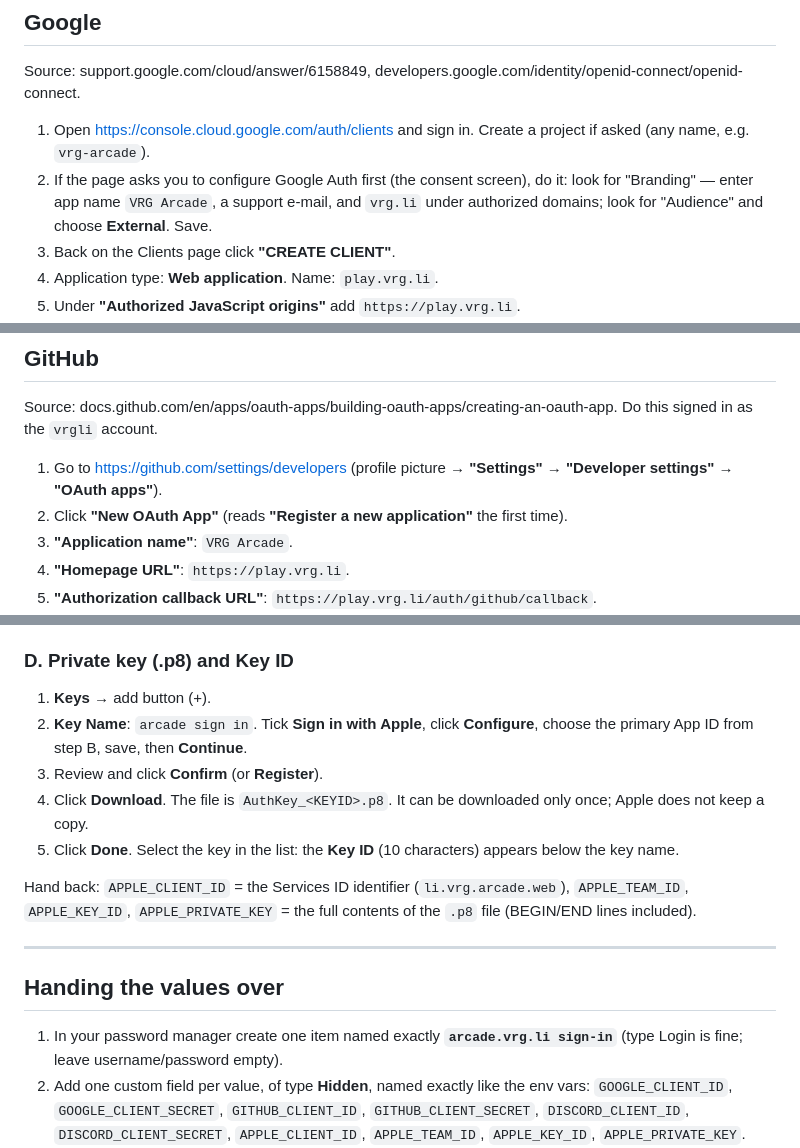
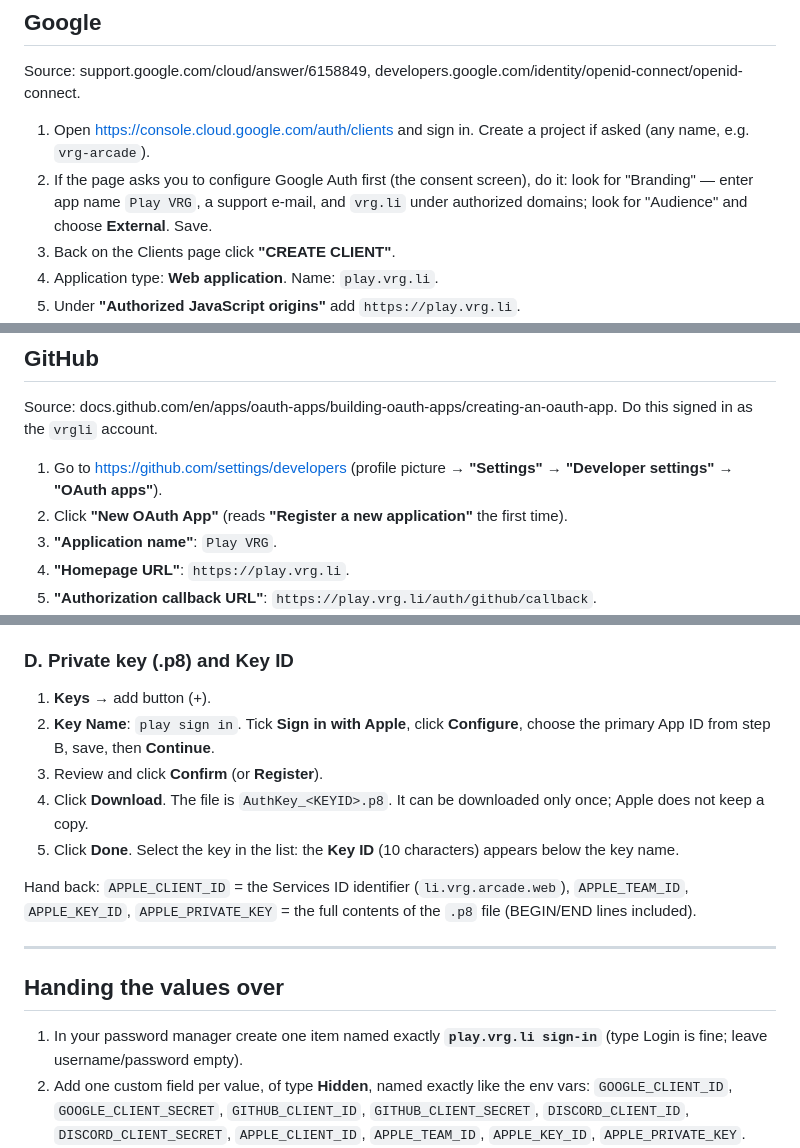
Before and after one commit to vrgli/arcade, a Markdown page: docs/sign-in-setup.md, 3 parts joined by grey strips. Rendered like a GitHub page.

Commit message:
Sign-in setup doc: Play VRG naming, games site only
Co-Authored-By: Claude Fable 5.1 <noreply@anthropic.com>

```diff
--- a/docs/sign-in-setup.md
+++ b/docs/sign-in-setup.md
@@ -15,7 +17,7 @@ Do each provider independently; the site switches a button on as soon as that pr
 Source: support.google.com/cloud/answer/6158849, developers.google.com/identity/openid-connect/openid-connect.
 
 1. Open https://console.cloud.google.com/auth/clients and sign in. Create a project if asked (any name, e.g. `vrg-arcade`).
-2. If the page asks you to configure Google Auth first (the consent screen), do it: look for "Branding" — enter app name `VRG Arcade`, a support e-mail, and `vrg.li` under authorized domains; look for "Audience" and choose **External**. Save.
+2. If the page asks you to configure Google Auth first (the consent screen), do it: look for "Branding" — enter app name `Play VRG`, a support e-mail, and `vrg.li` under authorized domains; look for "Audience" and choose **External**. Save.
 3. Back on the Clients page click **"CREATE CLIENT"**.
 4. Application type: **Web application**. Name: `play.vrg.li`.
 5. Under **"Authorized JavaScript origins"** add `https://play.vrg.li`.
@@ -33,7 +35,7 @@ Source: docs.github.com/en/apps/oauth-apps/building-oauth-apps/creating-an-oauth
 
 1. Go to https://github.com/settings/developers (profile picture → **"Settings"** → **"Developer settings"** → **"OAuth apps"**).
 2. Click **"New OAuth App"** (reads **"Register a new application"** the first time).
-3. **"Application name"**: `VRG Arcade`.
+3. **"Application name"**: `Play VRG`.
 4. **"Homepage URL"**: `https://play.vrg.li`.
 5. **"Authorization callback URL"**: `https://play.vrg.li/auth/github/callback`.
 6. Leave "Enable Device Flow" off and "Expire user access tokens" as it is.
@@ -91,7 +93,7 @@ Requirements: a paid **Apple Developer Program** membership (about US$99/year) w
 ### D. Private key (.p8) and Key ID
 
 1. **Keys** → add button (+).
-2. **Key Name**: `arcade sign in`. Tick **Sign in with Apple**, click **Configure**, choose the primary App ID from step B, save, then **Continue**.
+2. **Key Name**: `play sign in`. Tick **Sign in with Apple**, click **Configure**, choose the primary App ID from step B, save, then **Continue**.
 3. Review and click **Confirm** (or **Register**).
 4. Click **Download**. The file is `AuthKey_<KEYID>.p8`. It can be downloaded only once; Apple does not keep a copy.
 5. Click **Done**. Select the key in the list: the **Key ID** (10 characters) appears below the key name.
@@ -102,7 +104,7 @@ Hand back: `APPLE_CLIENT_ID` = the Services ID identifier (`li.vrg.arcade.web`),
 
 ## Handing the values over
 
-1. In your password manager create one item named exactly **`arcade.vrg.li sign-in`** (type Login is fine; leave username/password empty).
+1. In your password manager create one item named exactly **`play.vrg.li sign-in`** (type Login is fine; leave username/password empty).
 2. Add one custom field per value, of type **Hidden**, named exactly like the env vars:
    `GOOGLE_CLIENT_ID`, `GOOGLE_CLIENT_SECRET`, `GITHUB_CLIENT_ID`, `GITHUB_CLIENT_SECRET`, `DISCORD_CLIENT_ID`, `DISCORD_CLIENT_SECRET`, `APPLE_CLIENT_ID`, `APPLE_TEAM_ID`, `APPLE_KEY_ID`, `APPLE_PRIVATE_KEY`.
 3. For `APPLE_PRIVATE_KEY` paste the whole `.p8` text into the field (multi-line is fine), or attach the `.p8` file to the item as well.
```
Also changed, not shown: other parts of docs/sign-in-setup.md (+4 -2 lines).
